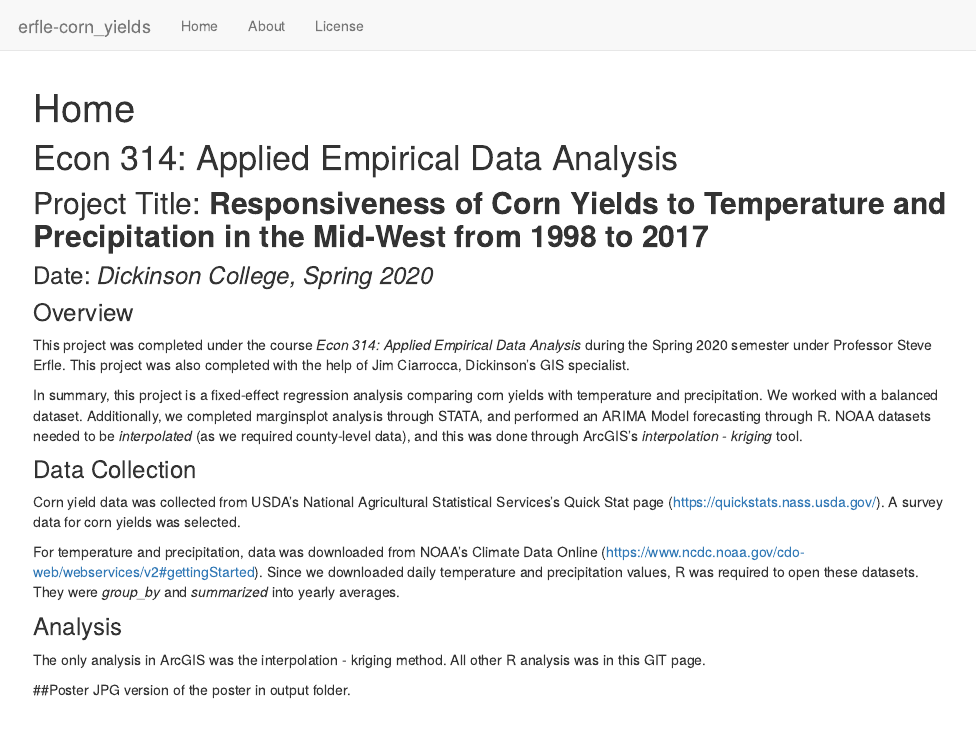
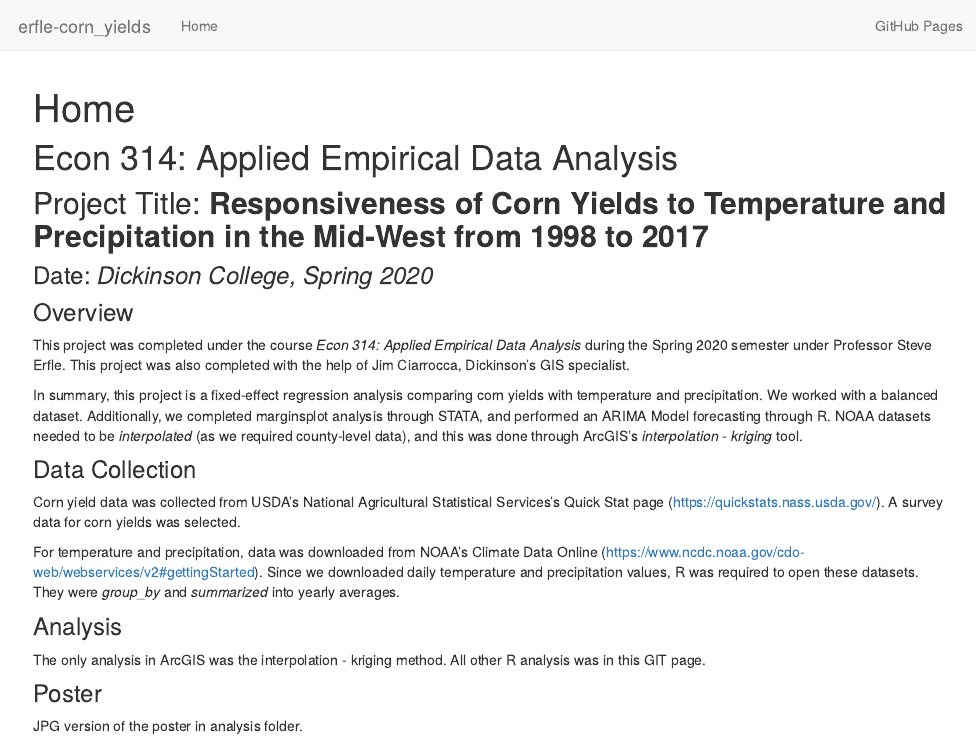
Before and after one commit to KaranSShakya/erfle-corn_yields, an R Markdown document (analysis/index.Rmd): the page in a window 1100 px wide, from its top. Rendered offline with R 4.5, knitr and Pandoc, with nearby package versions; drawn as R Markdown's standard HTML page in place of the format the file asks for.

Commit message:
final erfle commits.

```diff
--- a/analysis/_site.yml
+++ b/analysis/_site.yml
@@ -5,10 +5,9 @@ navbar:
   left:
   - text: Home
     href: index.html
-  - text: About
-    href: about.html
-  - text: License
-    href: license.html
+  right:
+  - text: GitHub Pages
+    href: https://github.com/KaranSShakya
 output:
   workflowr::wflow_html:
     toc: yes
--- a/analysis/index.Rmd
+++ b/analysis/index.Rmd
@@ -26,5 +26,7 @@ For temperature and precipitation, data was downloaded from NOAA's Climate Data
 The only analysis in ArcGIS was the interpolation - kriging method.
 All other R analysis was in this GIT page.
 
-##Poster
-JPG version of the poster in output folder.
+### Poster
+JPG version of the poster in analysis folder.
+
+![](econ314_poster.jpg)
```
Also changed, not shown: 4 other files.
